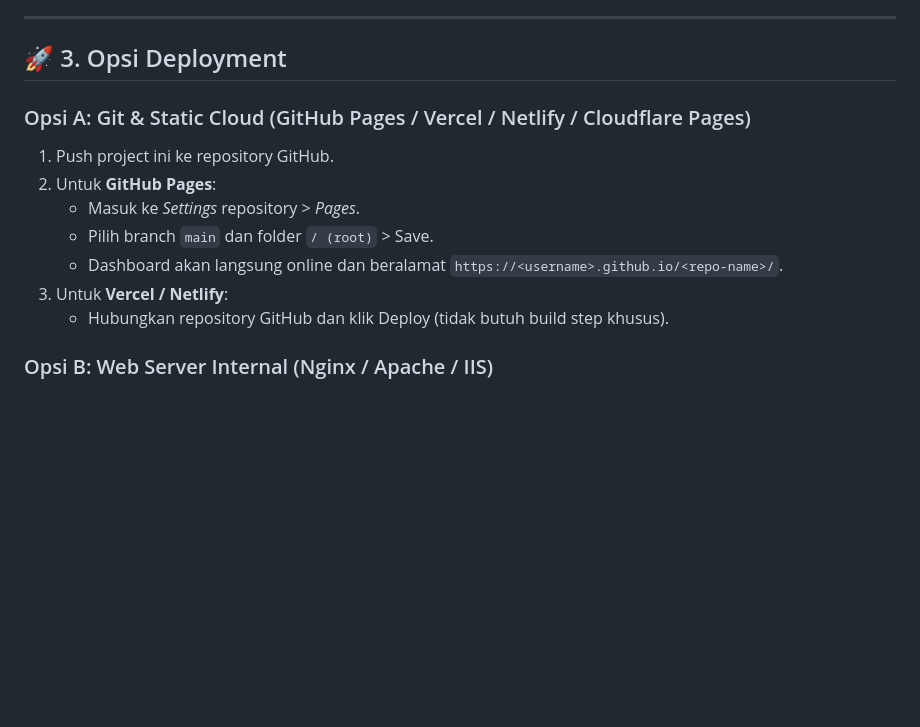
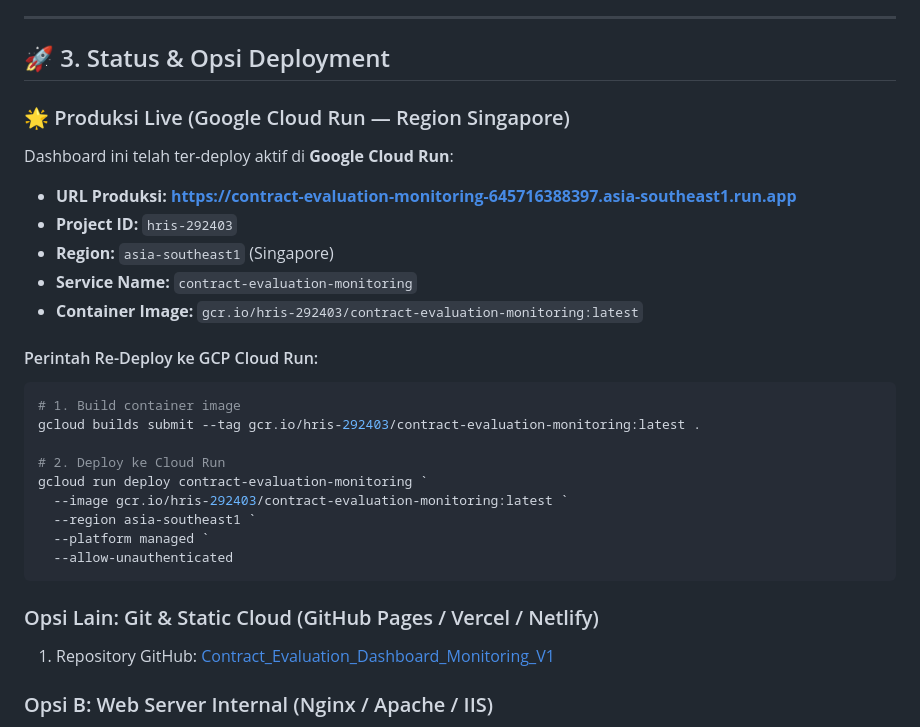
Before and after one commit to dnymoe-1030/Contract_Evaluation_Dashboard_Monitoring_V1, a Markdown page: README_DEPLOYMENT.md, the part around the change. GitHub-like rendering; blank space fills up the shorter version.

Commit message:
docs: Update README with GCP Cloud Run production URL and deployment instructions

````diff
--- a/README_DEPLOYMENT.md
+++ b/README_DEPLOYMENT.md
@@ -65,16 +65,31 @@ Ketika ID Google Sheet tim SM sudah tersedia:
 
 ---
 
-## 🚀 3. Opsi Deployment
+## 🚀 3. Status & Opsi Deployment
 
-### Opsi A: Git & Static Cloud (GitHub Pages / Vercel / Netlify / Cloudflare Pages)
-1. Push project ini ke repository GitHub.
-2. Untuk **GitHub Pages**:
-   * Masuk ke *Settings* repository > *Pages*.
-   * Pilih branch `main` dan folder `/ (root)` > Save.
-   * Dashboard akan langsung online dan beralamat `https://<username>.github.io/<repo-name>/`.
-3. Untuk **Vercel / Netlify**:
-   * Hubungkan repository GitHub dan klik Deploy (tidak butuh build step khusus).
+### 🌟 Produksi Live (Google Cloud Run — Region Singapore)
+Dashboard ini telah ter-deploy aktif di **Google Cloud Run**:
+* **URL Produksi:** **https://contract-evaluation-monitoring-645716388397.asia-southeast1.run.app**
+* **Project ID:** `hris-292403`
+* **Region:** `asia-southeast1` (Singapore)
+* **Service Name:** `contract-evaluation-monitoring`
+* **Container Image:** `gcr.io/hris-292403/contract-evaluation-monitoring:latest`
+
+#### Perintah Re-Deploy ke GCP Cloud Run:
+```powershell
+# 1. Build container image
+gcloud builds submit --tag gcr.io/hris-292403/contract-evaluation-monitoring:latest .
+
+# 2. Deploy ke Cloud Run
+gcloud run deploy contract-evaluation-monitoring `
+  --image gcr.io/hris-292403/contract-evaluation-monitoring:latest `
+  --region asia-southeast1 `
+  --platform managed `
+  --allow-unauthenticated
+```
+
+### Opsi Lain: Git & Static Cloud (GitHub Pages / Vercel / Netlify)
+1. Repository GitHub: [Contract_Evaluation_Dashboard_Monitoring_V1](https://github.com/dnymoe-1030/Contract_Evaluation_Dashboard_Monitoring_V1)
 
 ### Opsi B: Web Server Internal (Nginx / Apache / IIS)
 * Copy seluruh folder project (atau file `index.html`, folder `css/`, `js/`, dan `data/`) ke direktori root web server (misal `/var/www/html/` atau `C:\inetpub\wwwroot\`).
````
